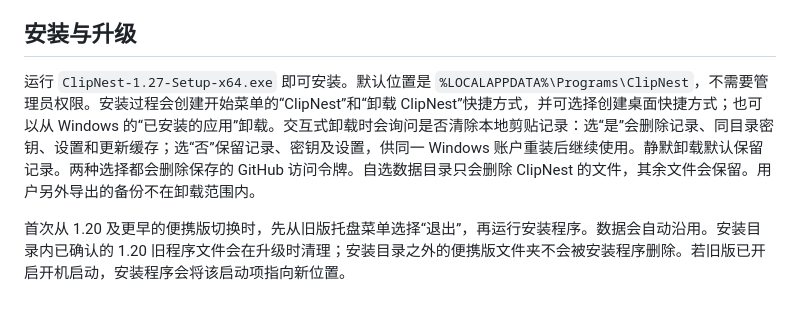
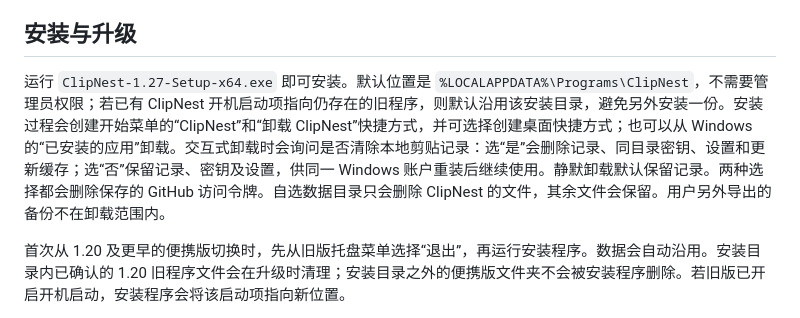
Before and after one commit to NigoNiko/clipnest, a Markdown page: desktop/README.md, the part around the change. Rendered like a GitHub page.

Commit message:
Reuse existing ClipNest install path and document Version 1.27

```diff
--- a/desktop/README.md
+++ b/desktop/README.md
@@ -41,7 +41,7 @@ ClipNest 是一个本地剪贴板工具。运行 `ClipNest.exe` 后，它会留
 
 ## 安装与升级
 
-运行 `ClipNest-1.27-Setup-x64.exe` 即可安装。默认位置是 `%LOCALAPPDATA%\Programs\ClipNest`，不需要管理员权限。安装过程会创建开始菜单的“ClipNest”和“卸载 ClipNest”快捷方式，并可选择创建桌面快捷方式；也可以从 Windows 的“已安装的应用”卸载。交互式卸载时会询问是否清除本地剪贴记录：选“是”会删除记录、同目录密钥、设置和更新缓存；选“否”保留记录、密钥及设置，供同一 Windows 账户重装后继续使用。静默卸载默认保留记录。两种选择都会删除保存的 GitHub 访问令牌。自选数据目录只会删除 ClipNest 的文件，其余文件会保留。用户另外导出的备份不在卸载范围内。
+运行 `ClipNest-1.27-Setup-x64.exe` 即可安装。默认位置是 `%LOCALAPPDATA%\Programs\ClipNest`，不需要管理员权限；若已有 ClipNest 开机启动项指向仍存在的旧程序，则默认沿用该安装目录，避免另外安装一份。安装过程会创建开始菜单的“ClipNest”和“卸载 ClipNest”快捷方式，并可选择创建桌面快捷方式；也可以从 Windows 的“已安装的应用”卸载。交互式卸载时会询问是否清除本地剪贴记录：选“是”会删除记录、同目录密钥、设置和更新缓存；选“否”保留记录、密钥及设置，供同一 Windows 账户重装后继续使用。静默卸载默认保留记录。两种选择都会删除保存的 GitHub 访问令牌。自选数据目录只会删除 ClipNest 的文件，其余文件会保留。用户另外导出的备份不在卸载范围内。
 
 首次从 1.20 及更早的便携版切换时，先从旧版托盘菜单选择“退出”，再运行安装程序。数据会自动沿用。安装目录内已确认的 1.20 旧程序文件会在升级时清理；安装目录之外的便携版文件夹不会被安装程序删除。若旧版已开启开机启动，安装程序会将该启动项指向新位置。
 
```
